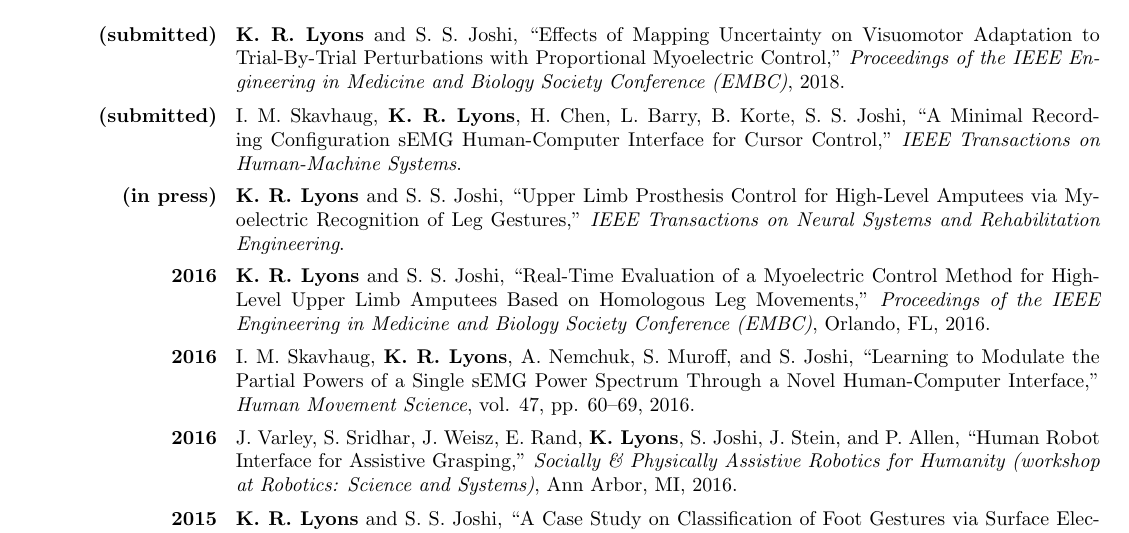
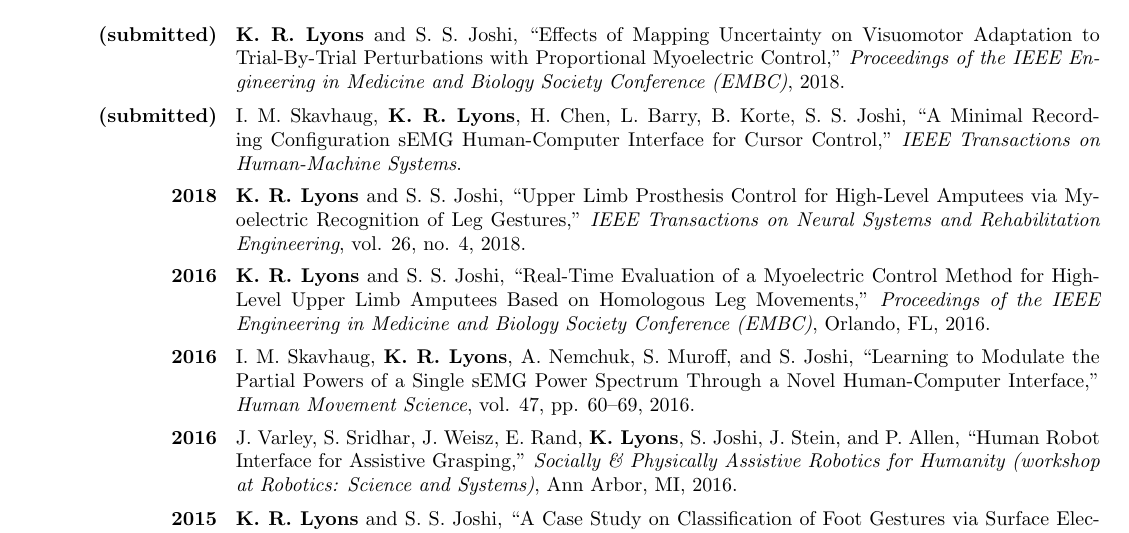
Before and after one commit to ixjlyons/cv, a LaTeX CV (cv.tex): part of page 2 of 4, cut so that both start at the same text. Compiled offline with pdfLaTeX.

Commit message:
Updated TNSRE paper info.

```diff
--- a/cv.tex
+++ b/cv.tex
@@ -299,13 +299,13 @@
             Cursor Control,''
         \emph{IEEE Transactions on Human-Machine Systems}.}\\
     % TNSRE
-    \LCol{(in press)}{}
+    \LCol{2018}{}
     & \RCol{%
         \textbf{K. R. Lyons} and S. S. Joshi,
         ``Upper Limb Prosthesis Control for High-Level Amputees via Myoelectric
             Recognition of Leg Gestures,''
         \emph{IEEE Transactions on Neural Systems and Rehabilitation
-            Engineering}.}\\
+            Engineering}, vol. 26, no. 4, 2018.}\\
     % EMBC 2016
     \LCol{2016}{}
     & \RCol{%
```
